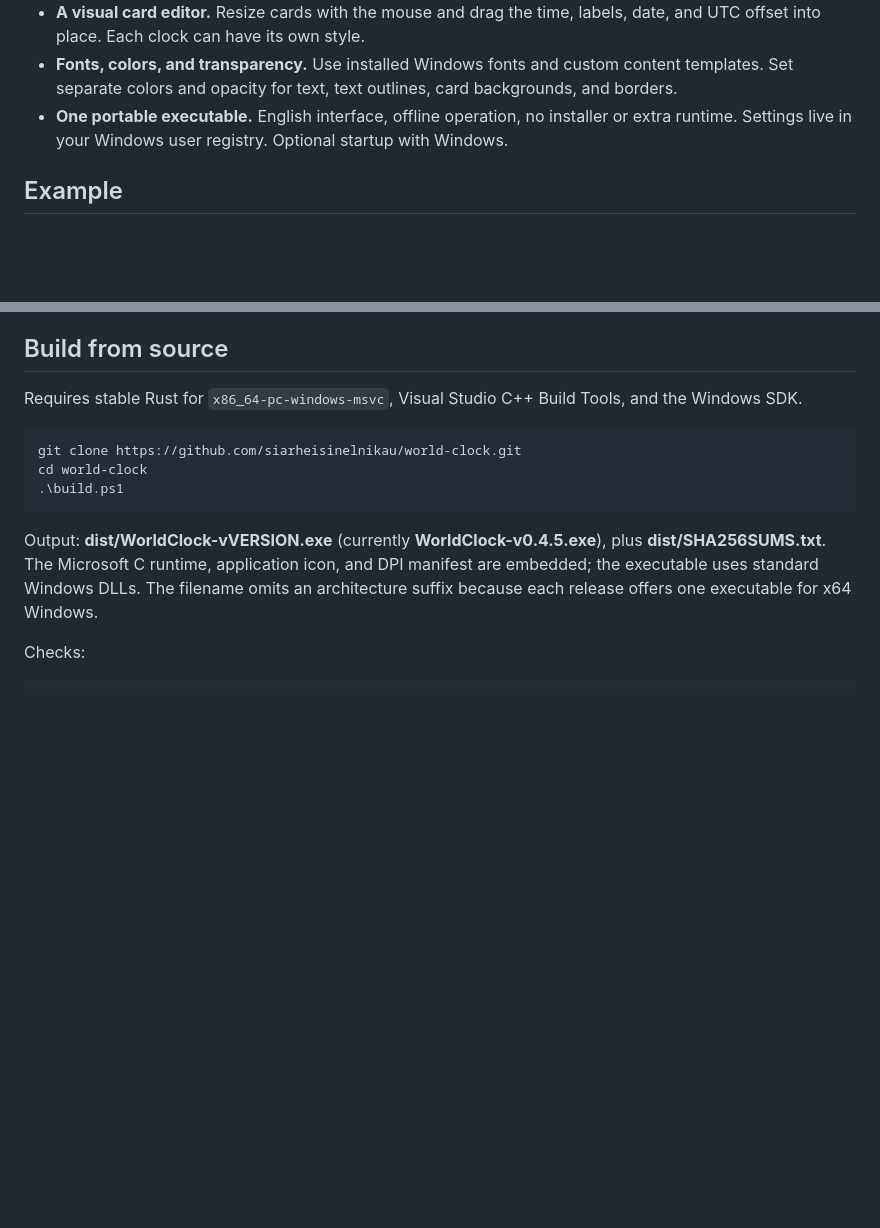
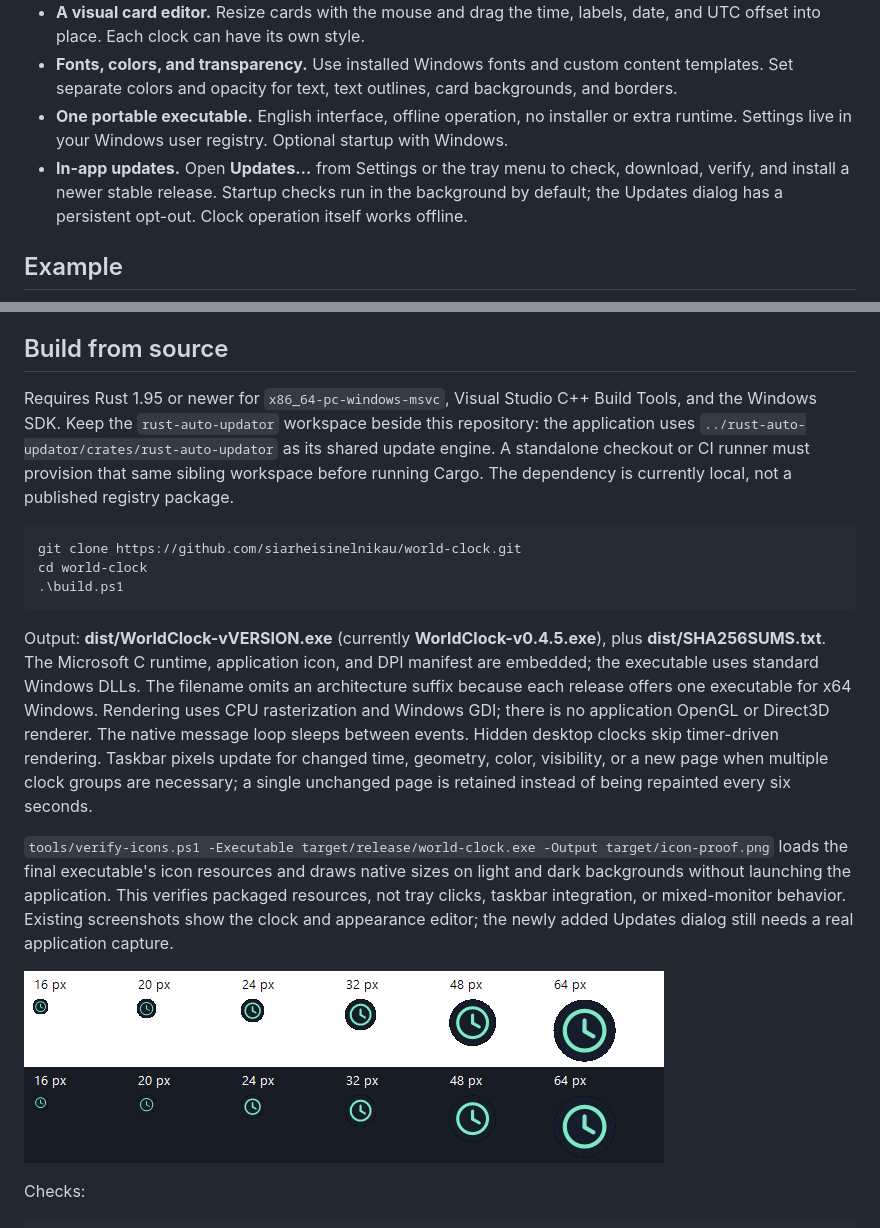
Before and after one commit to siarheisinelnikau/world-clock, a Markdown page: README.md, 2 parts joined by grey strips. GitHub-like rendering; pictures changed too: docs/screenshots/icon-resources.png (added); blank space fills up the shorter version.

````diff
--- a/README.md
+++ b/README.md
@@ -16,6 +16,7 @@ A lightweight, portable world clock for Windows, built with Rust. Mix mechanical
 - **A visual card editor.** Resize cards with the mouse and drag the time, labels, date, and UTC offset into place. Each clock can have its own style.
 - **Fonts, colors, and transparency.** Use installed Windows fonts and custom content templates. Set separate colors and opacity for text, text outlines, card backgrounds, and borders.
 - **One portable executable.** English interface, offline operation, no installer or extra runtime. Settings live in your Windows user registry. Optional startup with Windows.
+- **In-app updates.** Open **Updates…** from Settings or the tray menu to check, download, verify, and install a newer stable release. Startup checks run in the background by default; the Updates dialog has a persistent opt-out. Clock operation itself works offline.
 
 ## Example
 
@@ -69,7 +70,7 @@ Copying the executable to another computer does not copy your settings. If start
 
 ## Build from source
 
-Requires stable Rust for `x86_64-pc-windows-msvc`, Visual Studio C++ Build Tools, and the Windows SDK.
+Requires Rust 1.95 or newer for `x86_64-pc-windows-msvc`, Visual Studio C++ Build Tools, and the Windows SDK. Keep the `rust-auto-updator` workspace beside this repository: the application uses `../rust-auto-updator/crates/rust-auto-updator` as its shared update engine. A standalone checkout or CI runner must provision that same sibling workspace before running Cargo. The dependency is currently local, not a published registry package.
 
 ```powershell
 git clone https://github.com/siarheisinelnikau/world-clock.git
@@ -78,6 +79,11 @@ cd world-clock
 ```
 
 Output: **dist/WorldClock-vVERSION.exe** (currently **WorldClock-v0.4.5.exe**), plus **dist/SHA256SUMS.txt**. The Microsoft C runtime, application icon, and DPI manifest are embedded; the executable uses standard Windows DLLs. The filename omits an architecture suffix because each release offers one executable for x64 Windows.
+Rendering uses CPU rasterization and Windows GDI; there is no application OpenGL or Direct3D renderer. The native message loop sleeps between events. Hidden desktop clocks skip timer-driven rendering. Taskbar pixels update for changed time, geometry, color, visibility, or a new page when multiple clock groups are necessary; a single unchanged page is retained instead of being repainted every six seconds.
+
+`tools/verify-icons.ps1 -Executable target/release/world-clock.exe -Output target/icon-proof.png` loads the final executable's icon resources and draws native sizes on light and dark backgrounds without launching the application. This verifies packaged resources, not tray clicks, taskbar integration, or mixed-monitor behavior. Existing screenshots show the clock and appearance editor; the newly added Updates dialog still needs a real application capture.
+
+![Native final-executable icon resources drawn with Win32 at 16 to 64 pixels on light and dark backgrounds](docs/screenshots/icon-resources.png)
 
 Checks:
 
````
Also changed, not shown: 7 other files.
